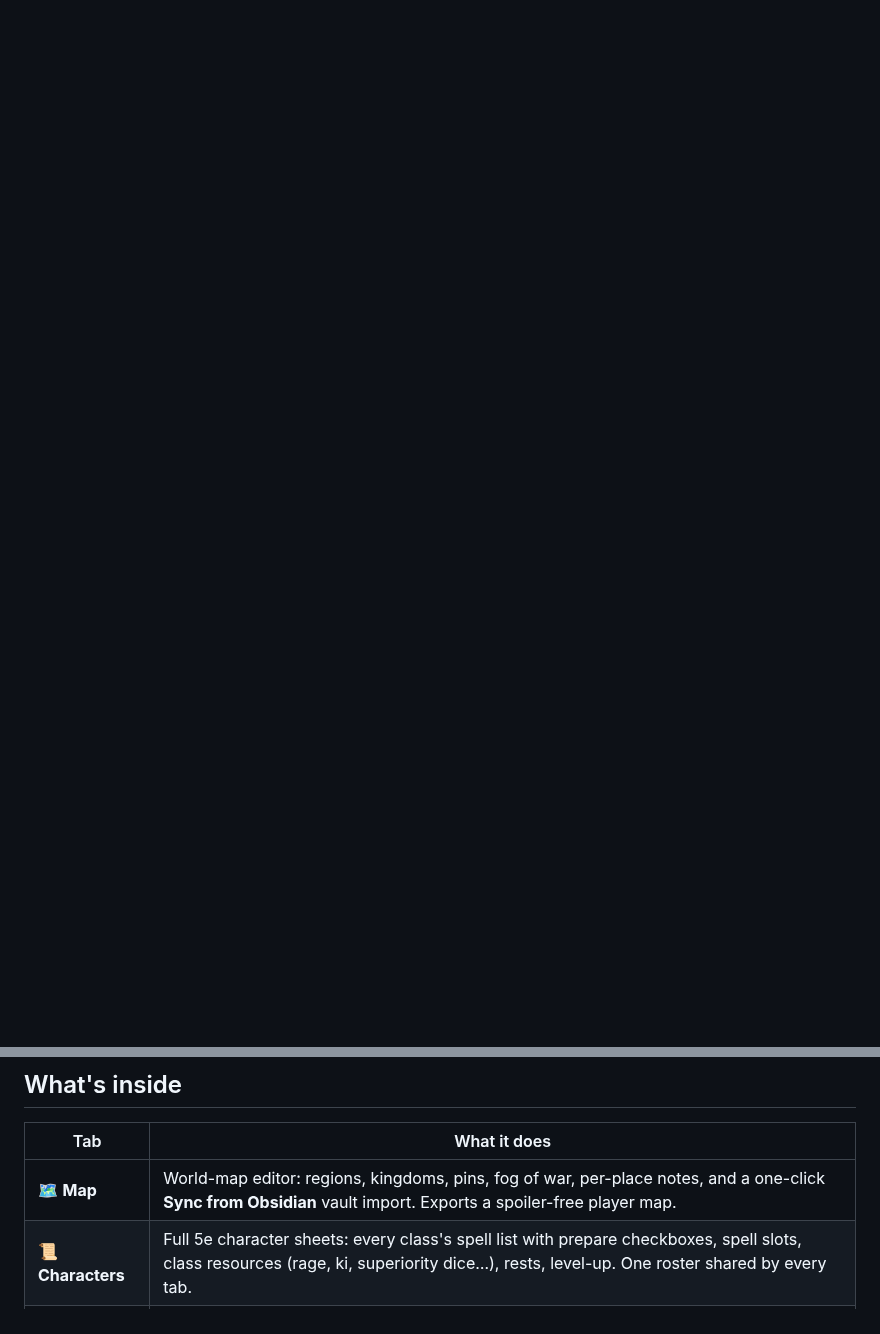
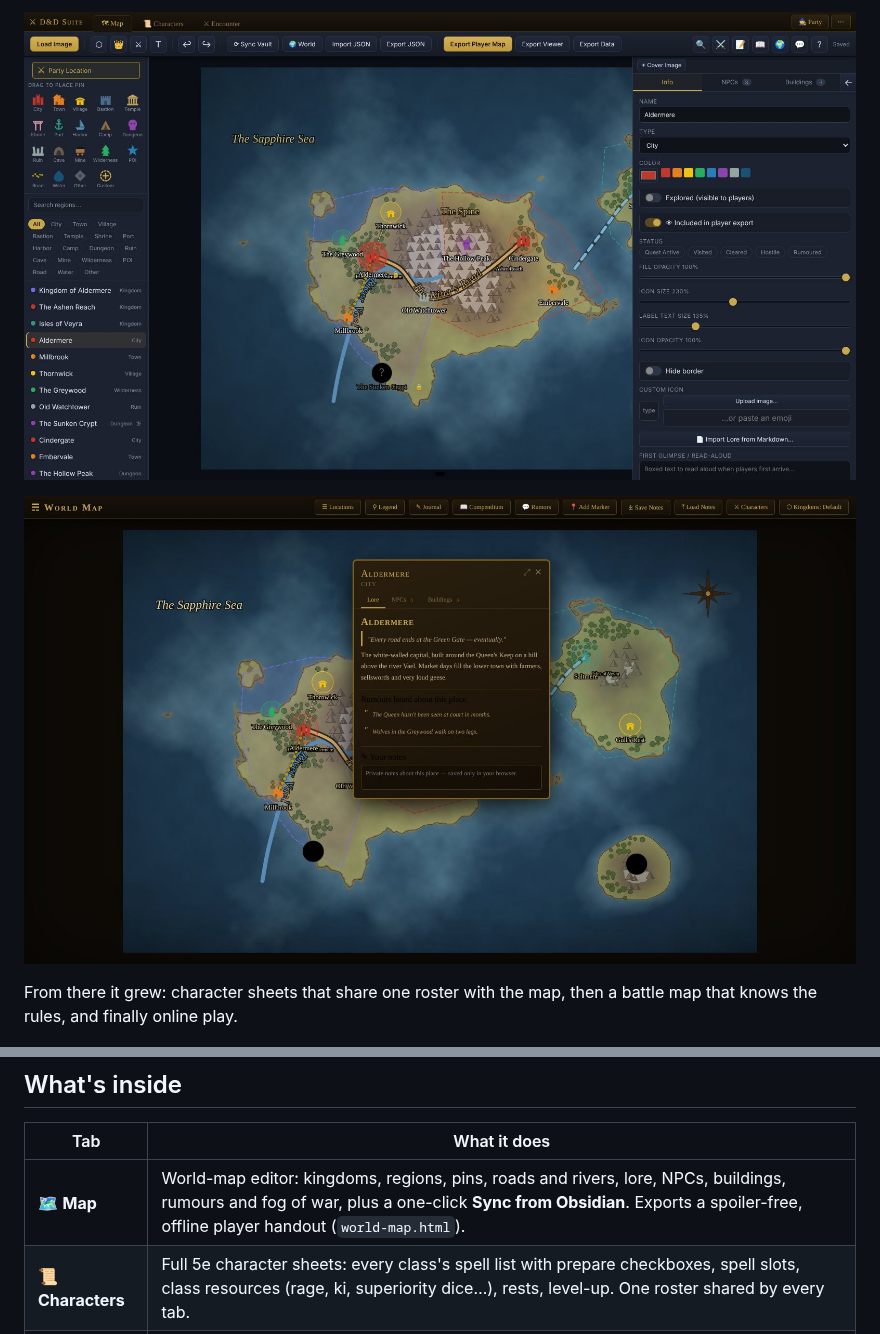
Before and after one commit to Arvi23/dnd-suite, a Markdown page: README.md, 2 parts joined by grey strips. Drawn GitHub-style; pictures changed too: docs/img/map-editor.jpg (added), docs/img/player-map.jpg (added); blank space fills up the shorter version.

```diff
--- a/README.md
+++ b/README.md
@@ -7,3 +24,8 @@ No install, no account, no database. Double-click `dnd-suite.html` and play. Whe
+![Editing the world: pins, kingdoms, roads and a city's details](docs/img/map-editor.jpg)
+
+![What players see when they click a city](docs/img/player-map.jpg)
+
+From there it grew: character sheets that share one roster with the map, then a battle map that knows the rules, and finally online play.
 
 ![Battle map with a Fireball being aimed](docs/img/battle-map.jpg)
 
@@ -11,7 +33,7 @@ No install, no account, no database. Double-click `dnd-suite.html` and play. Whe
 
 | Tab | What it does |
 |---|---|
-| 🗺 **Map** | World-map editor: regions, kingdoms, pins, fog of war, per-place notes, and a one-click **Sync from Obsidian** vault import. Exports a spoiler-free player map. |
+| 🗺 **Map** | World-map editor: kingdoms, regions, pins, roads and rivers, lore, NPCs, buildings, rumours and fog of war, plus a one-click **Sync from Obsidian**. Exports a spoiler-free, offline player handout (`world-map.html`). |
 | 📜 **Characters** | Full 5e character sheets: every class's spell list with prepare checkboxes, spell slots, class resources (rage, ki, superiority dice…), rests, level-up. One roster shared by every tab. |
 | ⚔ **Encounter** | Initiative tracker and battle grid that knows the rules (see below). The character sheet slides in from the side. |
 
```
Also changed, not shown: other parts of README.md (+18 -1 lines), docs/MANUAL.md (+13 -22 lines), docs/img/player-map-overview.jpg (added), 1 other file.
